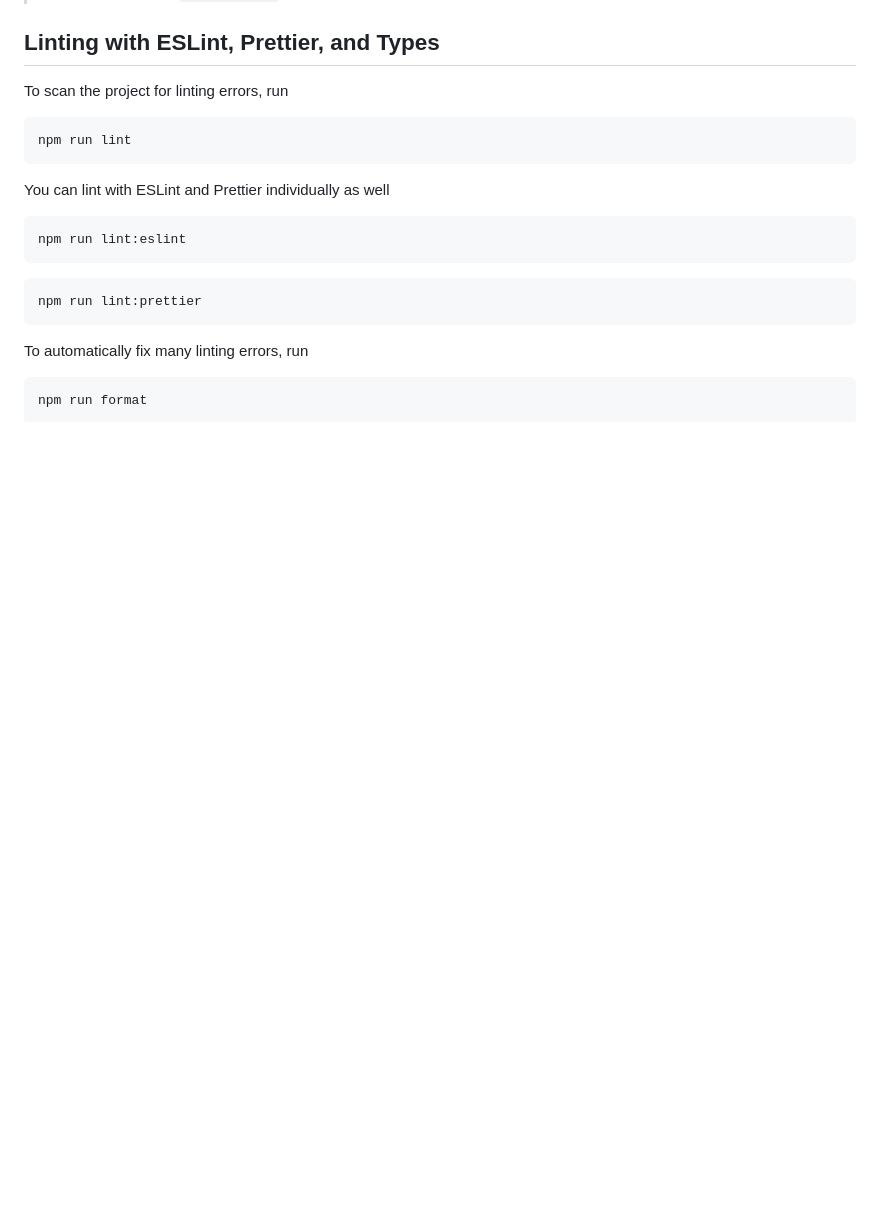
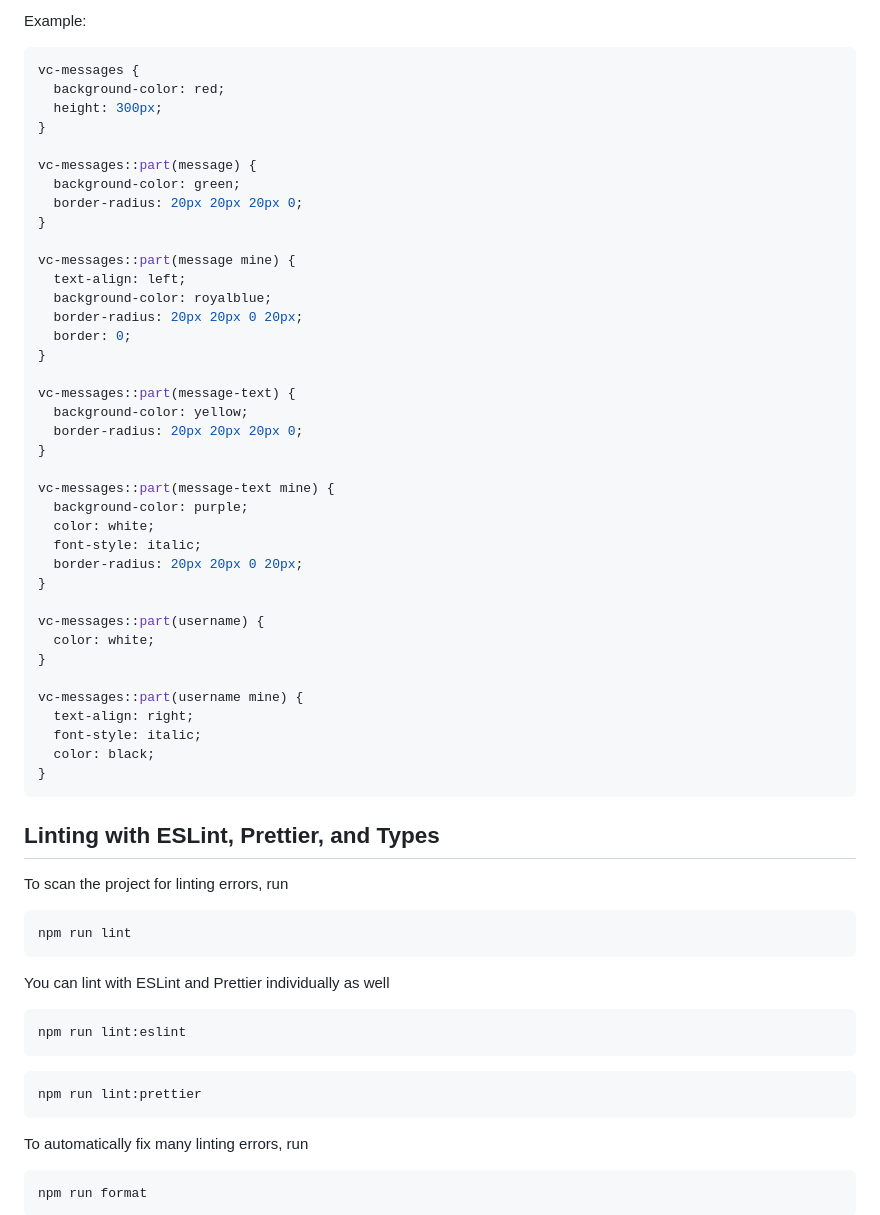
Before and after one commit to nexmo-community/clientsdk-ui-js, a Markdown page: vc-messages/README.md, the part around the change printed below. GitHub-like rendering; blank space fills up the shorter version.

````diff
--- a/vc-messages/README.md
+++ b/vc-messages/README.md
@@ -34,3 +48,44 @@ vcMessages.conversation = conversation;
+Example:
+```css
+vc-messages {
+  background-color: red;
+  height: 300px;
+}
+
+vc-messages::part(message) {
+  background-color: green;
+  border-radius: 20px 20px 20px 0;
+}
+
+vc-messages::part(message mine) {
+  text-align: left;
+  background-color: royalblue;
+  border-radius: 20px 20px 0 20px;
+  border: 0;
+}
+
+vc-messages::part(message-text) {
+  background-color: yellow;
+  border-radius: 20px 20px 20px 0;
+}
+
+vc-messages::part(message-text mine) {
+  background-color: purple;
+  color: white;
+  font-style: italic;
+  border-radius: 20px 20px 0 20px;
+}
+
+vc-messages::part(username) {
+  color: white;
+}
+
+vc-messages::part(username mine) {
+  text-align: right;
+  font-style: italic;
+  color: black;
+}
+```
 
 ## Linting with ESLint, Prettier, and Types
 To scan the project for linting errors, run
````
Also changed, not shown: other parts of vc-messages/README.md (+14 -0 lines), vc-messages/vc-messages-style-diagram-1.jpg (added), vc-messages/vc-messages-style-diagram-2.jpg (added).
